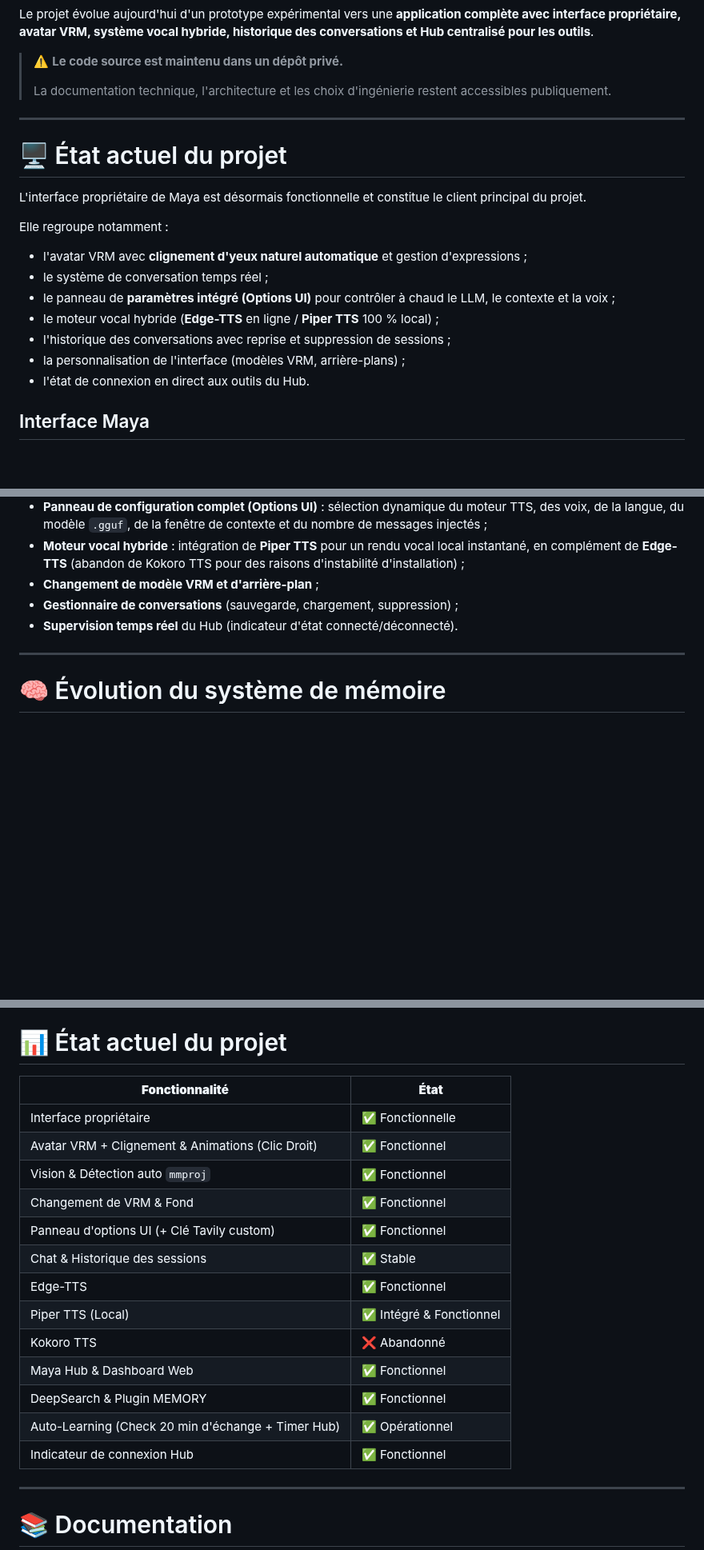
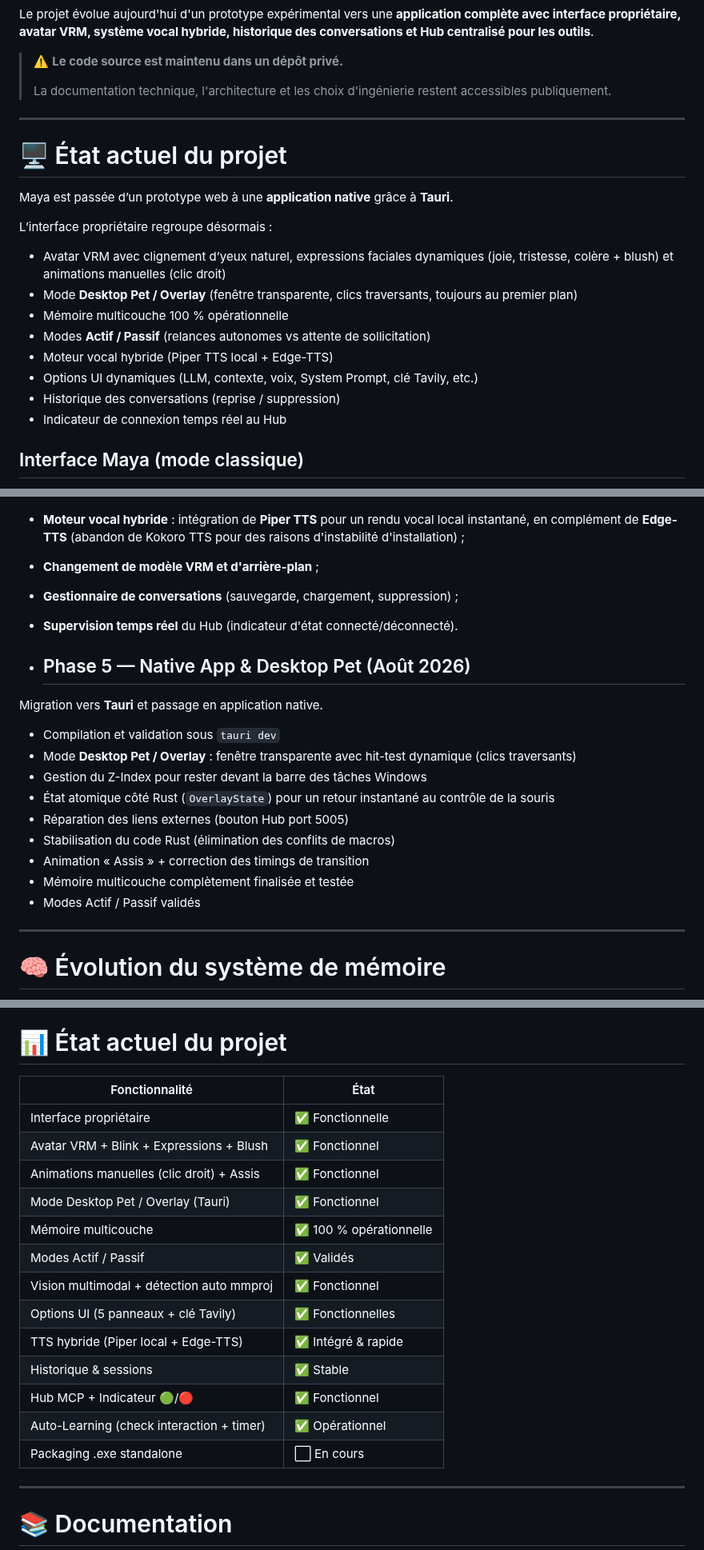
Before and after one commit to IronWoodten/project-maya, a Markdown page: README.md, 3 parts joined by grey strips. Shown at 80% size. Rendered like a GitHub page; blank space fills up the shorter version.

Commit message:
Revise project status and features in README
Updated project status and features in README.md to reflect changes in the Maya application, including migration to native app with Tauri, new functionalities, and enhancements.

```diff
--- a/README.md
+++ b/README.md
@@ -20,20 +20,20 @@ Le projet évolue aujourd'hui d'un prototype expérimental vers une **applicatio
 > La documentation technique, l'architecture et les choix d'ingénierie restent accessibles publiquement.
 
 ---
-
 # 🖥️ État actuel du projet
 
-L'interface propriétaire de Maya est désormais fonctionnelle et constitue le client principal du projet.
+Maya est passée d’un prototype web à une **application native** grâce à **Tauri**.
 
-Elle regroupe notamment :
+L’interface propriétaire regroupe désormais :
 
-- l'avatar VRM avec **clignement d'yeux naturel automatique** et gestion d'expressions ;
-- le système de conversation temps réel ;
-- le panneau de **paramètres intégré (Options UI)** pour contrôler à chaud le LLM, le contexte et la voix ;
-- le moteur vocal hybride (**Edge-TTS** en ligne / **Piper TTS** 100 % local) ;
-- l'historique des conversations avec reprise et suppression de sessions ;
-- la personnalisation de l'interface (modèles VRM, arrière-plans) ;
-- l'état de connexion en direct aux outils du Hub.
+- Avatar VRM avec clignement d’yeux naturel, expressions faciales dynamiques (joie, tristesse, colère + blush) et animations manuelles (clic droit)
+- Mode **Desktop Pet / Overlay** (fenêtre transparente, clics traversants, toujours au premier plan)
+- Mémoire multicouche 100 % opérationnelle
+- Modes **Actif / Passif** (relances autonomes vs attente de sollicitation)
+- Moteur vocal hybride (Piper TTS local + Edge-TTS)
+- Options UI dynamiques (LLM, contexte, voix, System Prompt, clé Tavily, etc.)
+- Historique des conversations (reprise / suppression)
+- Indicateur de connexion temps réel au Hub
 
-## Interface Maya
+## Interface Maya (mode classique)
 
@@ -145,6 +149,20 @@ L'interface intègre désormais :
 - **Gestionnaire de conversations** (sauvegarde, chargement, suppression) ;
 - **Supervision temps réel** du Hub (indicateur d'état connecté/déconnecté).
 
+- ## Phase 5 — Native App & Desktop Pet (Août 2026)
+
+Migration vers **Tauri** et passage en application native.
+
+- Compilation et validation sous `tauri dev`
+- Mode **Desktop Pet / Overlay** : fenêtre transparente avec hit-test dynamique (clics traversants)
+- Gestion du Z-Index pour rester devant la barre des tâches Windows
+- État atomique côté Rust (`OverlayState`) pour un retour instantané au contrôle de la souris
+- Réparation des liens externes (bouton Hub port 5005)
+- Stabilisation du code Rust (élimination des conflits de macros)
+- Animation « Assis » + correction des timings de transition
+- Mémoire multicouche complètement finalisée et testée
+- Modes Actif / Passif validés
+
 ---
 
 # 🧠 Évolution du système de mémoire
@@ -294,22 +314,21 @@ L'interface dispose d'un tiroir de paramètres modulaire et catégorisé, permet
 
 # 📊 État actuel du projet
 
-| **Fonctionnalité** | **État** |
-|---|---|
-| Interface propriétaire | ✅ Fonctionnelle |
-| Avatar VRM + Clignement & Animations (Clic Droit) | ✅ Fonctionnel |
-| Vision & Détection auto `mmproj` | ✅ Fonctionnel |
-| Changement de VRM & Fond | ✅ Fonctionnel |
-| Panneau d'options UI (+ Clé Tavily custom) | ✅ Fonctionnel |
-| Chat & Historique des sessions | ✅ Stable |
-| Edge-TTS | ✅ Fonctionnel |
-| Piper TTS (Local) | ✅ Intégré & Fonctionnel |
-| Kokoro TTS | ❌ Abandonné |
-| Maya Hub & Dashboard Web | ✅ Fonctionnel |
-| DeepSearch & Plugin MEMORY | ✅ Fonctionnel |
-| Auto-Learning (Check 20 min d'échange + Timer Hub) | ✅ Opérationnel |
-| Indicateur de connexion Hub | ✅ Fonctionnel |
-
+| Fonctionnalité                              | État                  |
+|---------------------------------------------|-----------------------|
+| Interface propriétaire                      | ✅ Fonctionnelle      |
+| Avatar VRM + Blink + Expressions + Blush    | ✅ Fonctionnel        |
+| Animations manuelles (clic droit) + Assis   | ✅ Fonctionnel        |
+| Mode Desktop Pet / Overlay (Tauri)          | ✅ Fonctionnel        |
+| Mémoire multicouche                         | ✅ 100 % opérationnelle |
+| Modes Actif / Passif                        | ✅ Validés            |
+| Vision multimodal + détection auto mmproj   | ✅ Fonctionnel        |
+| Options UI (5 panneaux + clé Tavily)        | ✅ Fonctionnelles     |
+| TTS hybride (Piper local + Edge-TTS)        | ✅ Intégré & rapide   |
+| Historique & sessions                       | ✅ Stable             |
+| Hub MCP + Indicateur 🟢/🔴                  | ✅ Fonctionnel        |
+| Auto-Learning (check interaction + timer)   | ✅ Opérationnel       |
+| Packaging .exe standalone                   | ⬜ En cours           |
 ---
 
 # 📚 Documentation
```
Also changed, not shown: other parts of README.md (+9 -3 lines).
